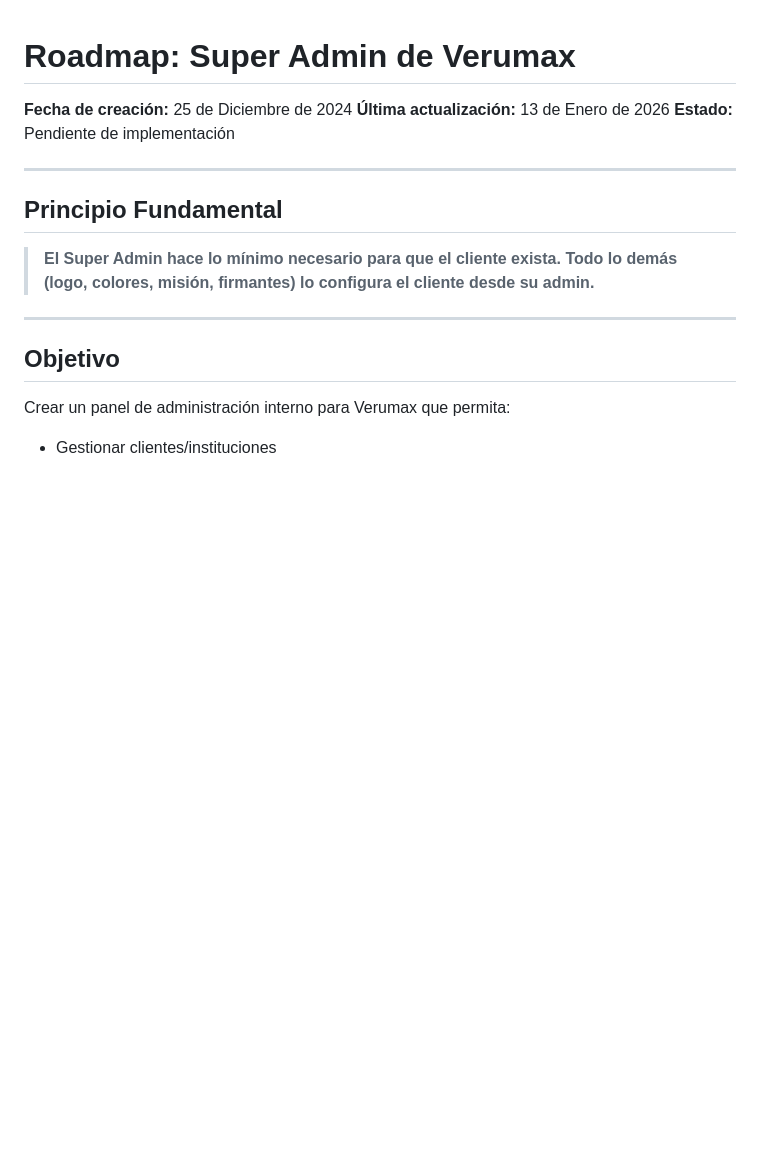
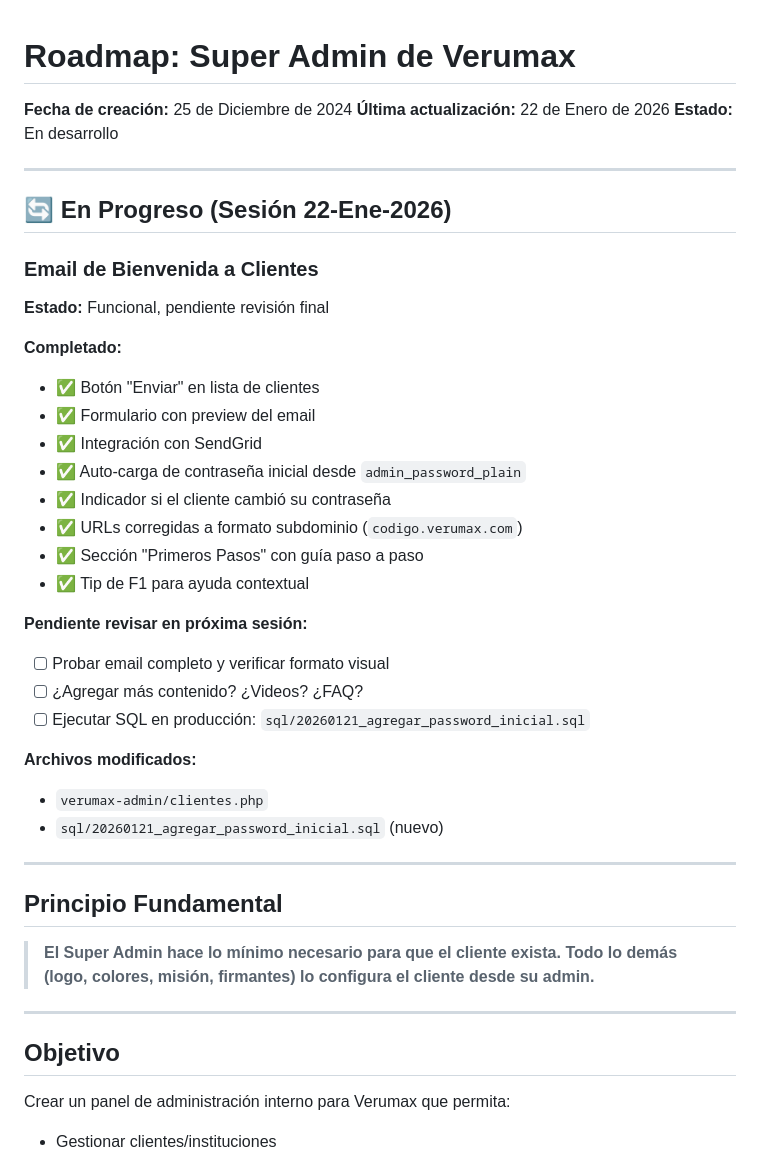
Before and after one commit to xavieraguirreal/verumax, a Markdown page: ROADMAP_SUPER_ADMIN.md, the part around the change. GitHub-like rendering; blank space fills up the shorter version.

Commit message:
docs: update roadmap with welcome email progress
Track current work on client welcome email feature for next session

Co-Authored-By: Claude Opus 4.5 <noreply@anthropic.com>

```diff
--- a/ROADMAP_SUPER_ADMIN.md
+++ b/ROADMAP_SUPER_ADMIN.md
@@ -1,8 +1,34 @@
 # Roadmap: Super Admin de Verumax
 
 **Fecha de creación:** 25 de Diciembre de 2024
-**Última actualización:** 13 de Enero de 2026
-**Estado:** Pendiente de implementación
+**Última actualización:** 22 de Enero de 2026
+**Estado:** En desarrollo
+
+---
+
+## 🔄 En Progreso (Sesión 22-Ene-2026)
+
+### Email de Bienvenida a Clientes
+**Estado:** Funcional, pendiente revisión final
+
+**Completado:**
+- ✅ Botón "Enviar" en lista de clientes
+- ✅ Formulario con preview del email
+- ✅ Integración con SendGrid
+- ✅ Auto-carga de contraseña inicial desde `admin_password_plain`
+- ✅ Indicador si el cliente cambió su contraseña
+- ✅ URLs corregidas a formato subdominio (`codigo.verumax.com`)
+- ✅ Sección "Primeros Pasos" con guía paso a paso
+- ✅ Tip de F1 para ayuda contextual
+
+**Pendiente revisar en próxima sesión:**
+- [ ] Probar email completo y verificar formato visual
+- [ ] ¿Agregar más contenido? ¿Videos? ¿FAQ?
+- [ ] Ejecutar SQL en producción: `sql/20260121_agregar_password_inicial.sql`
+
+**Archivos modificados:**
+- `verumax-admin/clientes.php`
+- `sql/20260121_agregar_password_inicial.sql` (nuevo)
 
 ---
 
```
